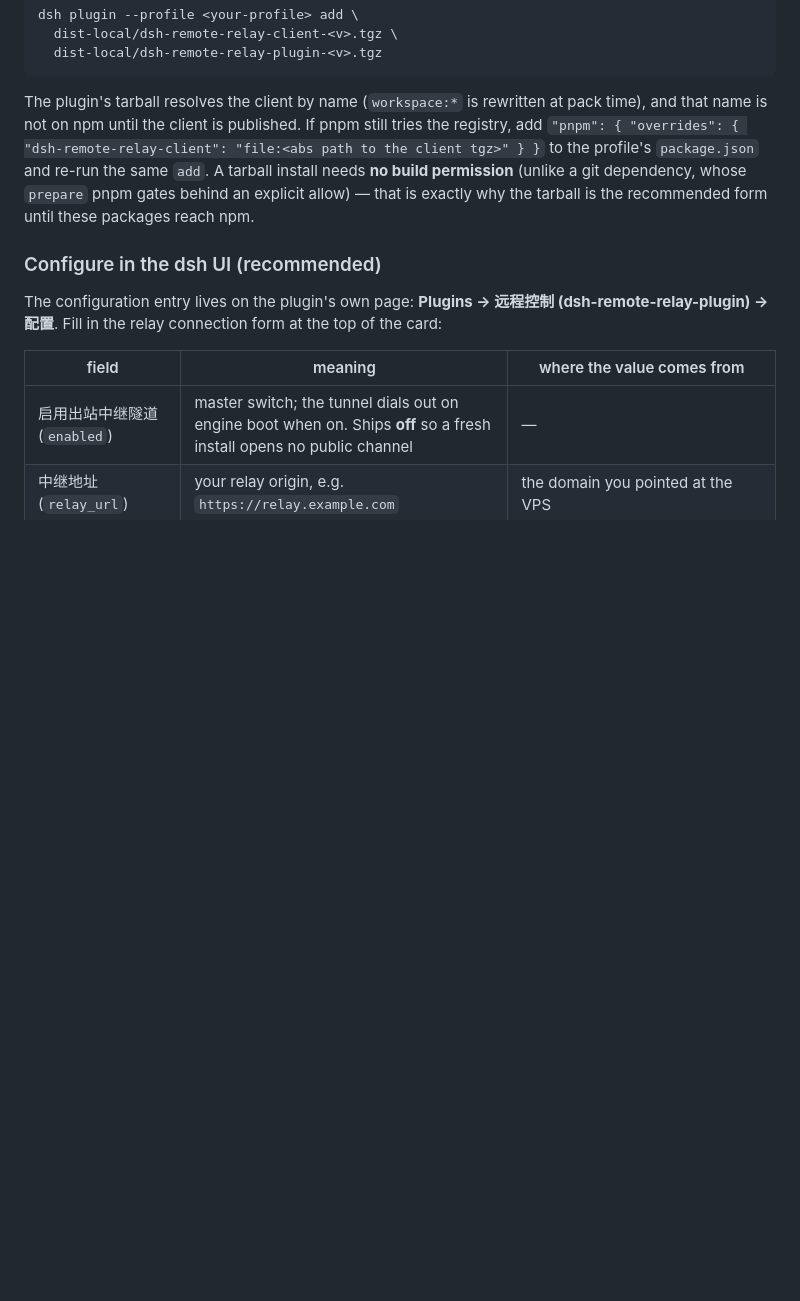
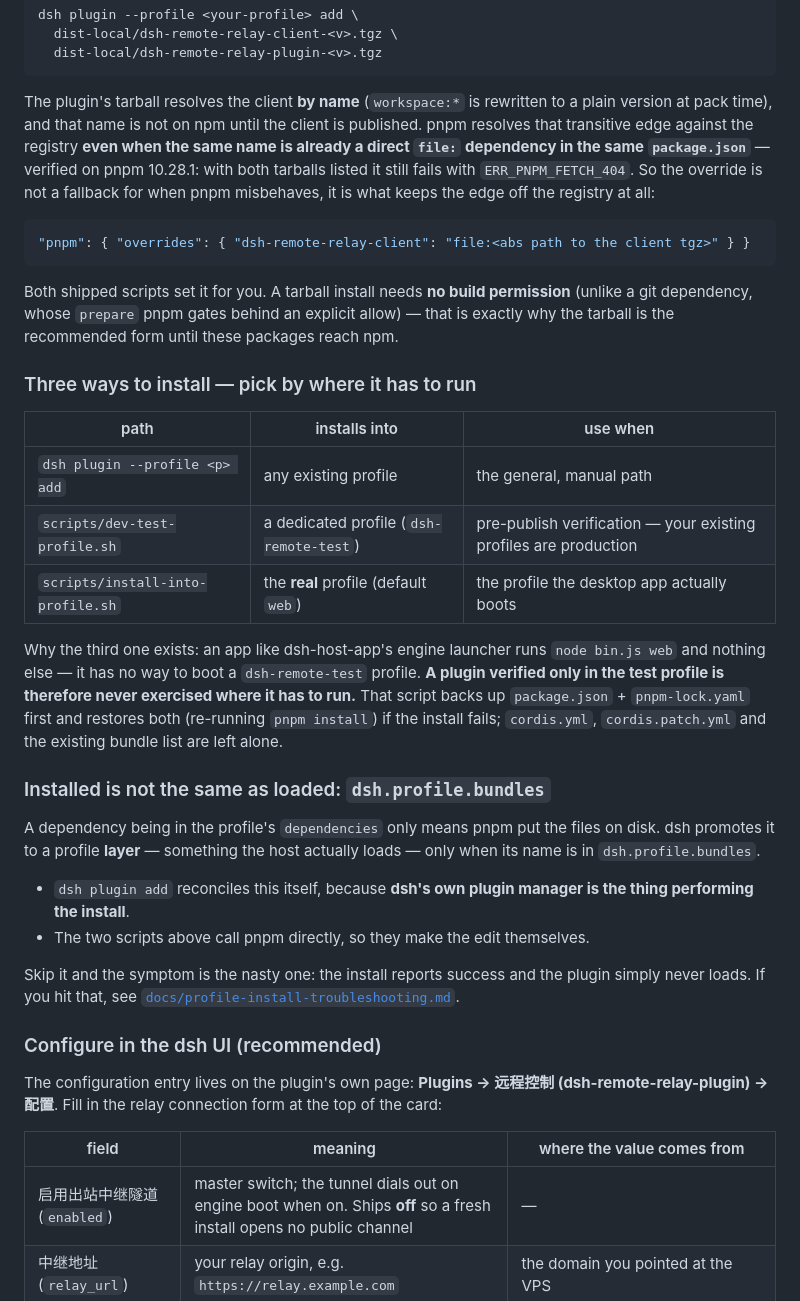
Before and after one commit to T0x7/dsh-remote-relay, a Markdown page: plugin/README.md, the part around the change. Drawn GitHub-style; blank space fills up the shorter version.

Commit message:
把插件安装的隐性前提从脚本注释搬进文档
`dsh.profile.bundles` 这条硬性要求此前只写在
scripts/install-into-profile.sh 的 WHY 注释里，docs/ 一个字都没有：包在
`dependencies` 里只代表 pnpm 把文件放到了盘上，dsh 要把它提升成 profile 的
一个**层**还需要包名出现在 dsh.profile.bundles。漏掉的症状是安装报成功、
插件就是不加载——正好是排障手册开头就在处理的那种"假成功"。

三处补充：

- plugin/README.md 新增「三条安装路径」对照表，写清各自装进哪个 profile、什么时候
  该用哪条（含「在测试 profile 里验过的插件等于没验」这条理由），以及
  `dsh.profile.bundles` 规则：dsh plugin add 由 dsh 自己的插件管理器对账，
  直连 pnpm 的脚本才需要自己补。
- 排障手册 §4 加第 7 步核验命令并新开 §4.1 解释「第 7 步打印 false」；§0 的
  假成功一行补上这个第三种成因。
- 根 README 接入两条脚本路径，并把「profile install silently does nothing」
  直接指向真正的原因。

顺带修正一处说轻了的地方：plugin/README.md 原先把 pnpm override 写成「如果
pnpm 还要访问 registry 就加上」的兜底，但脚本里的实测结论是强制——pnpm 10.28.1
上两个 tarball 都列了仍然 ERR_PNPM_FETCH_404，override 是唯一能把这条传递边
留在 registry 之外的东西。已改成强制并附上实测依据。

内容全部回填自 scripts/install-into-profile.sh 的注释与 plugins 的实际行为，
无臆造。

````diff
--- a/plugin/README.md
+++ b/plugin/README.md
@@ -33,14 +33,52 @@ dsh plugin --profile <your-profile> add \
   dist-local/dsh-remote-relay-plugin-<v>.tgz
 ```
 
-The plugin's tarball resolves the client by name (`workspace:*` is rewritten at
-pack time), and that name is not on npm until the client is published. If pnpm
-still tries the registry, add
-`"pnpm": { "overrides": { "dsh-remote-relay-client": "file:<abs path to the client tgz>" } }`
-to the profile's `package.json` and re-run the same `add`. A tarball install
-needs **no build permission** (unlike a git dependency, whose `prepare` pnpm
-gates behind an explicit allow) — that is exactly why the tarball is the
-recommended form until these packages reach npm.
+The plugin's tarball resolves the client **by name** (`workspace:*` is rewritten
+to a plain version at pack time), and that name is not on npm until the client
+is published. pnpm resolves that transitive edge against the registry **even
+when the same name is already a direct `file:` dependency in the same
+`package.json`** — verified on pnpm 10.28.1: with both tarballs listed it still
+fails with `ERR_PNPM_FETCH_404`. So the override is not a fallback for when pnpm
+misbehaves, it is what keeps the edge off the registry at all:
+
+```json
+"pnpm": { "overrides": { "dsh-remote-relay-client": "file:<abs path to the client tgz>" } }
+```
+
+Both shipped scripts set it for you. A tarball install needs **no build
+permission** (unlike a git dependency, whose `prepare` pnpm gates behind an
+explicit allow) — that is exactly why the tarball is the recommended form until
+these packages reach npm.
+
+### Three ways to install — pick by where it has to run
+
+| path | installs into | use when |
+|---|---|---|
+| `dsh plugin --profile <p> add` | any existing profile | the general, manual path |
+| `scripts/dev-test-profile.sh` | a dedicated profile (`dsh-remote-test`) | pre-publish verification — your existing profiles are production |
+| `scripts/install-into-profile.sh` | the **real** profile (default `web`) | the profile the desktop app actually boots |
+
+Why the third one exists: an app like dsh-host-app's engine launcher runs
+`node bin.js web` and nothing else — it has no way to boot a `dsh-remote-test`
+profile. **A plugin verified only in the test profile is therefore never
+exercised where it has to run.** That script backs up `package.json` +
+`pnpm-lock.yaml` first and restores both (re-running `pnpm install`) if the
+install fails; `cordis.yml`, `cordis.patch.yml` and the existing bundle list
+are left alone.
+
+### Installed is not the same as loaded: `dsh.profile.bundles`
+
+A dependency being in the profile's `dependencies` only means pnpm put the files
+on disk. dsh promotes it to a profile **layer** — something the host actually
+loads — only when its name is in `dsh.profile.bundles`.
+
+- `dsh plugin add` reconciles this itself, because **dsh's own plugin manager
+  is the thing performing the install**.
+- The two scripts above call pnpm directly, so they make the edit themselves.
+
+Skip it and the symptom is the nasty one: the install reports success and the
+plugin simply never loads. If you hit that, see
+[`docs/profile-install-troubleshooting.md`](../docs/profile-install-troubleshooting.md).
 
 ### Configure in the dsh UI (recommended)
 
````
Also changed, not shown: README.md (+9 -1 lines), docs/profile-install-troubleshooting.md (+18 -2 lines).
